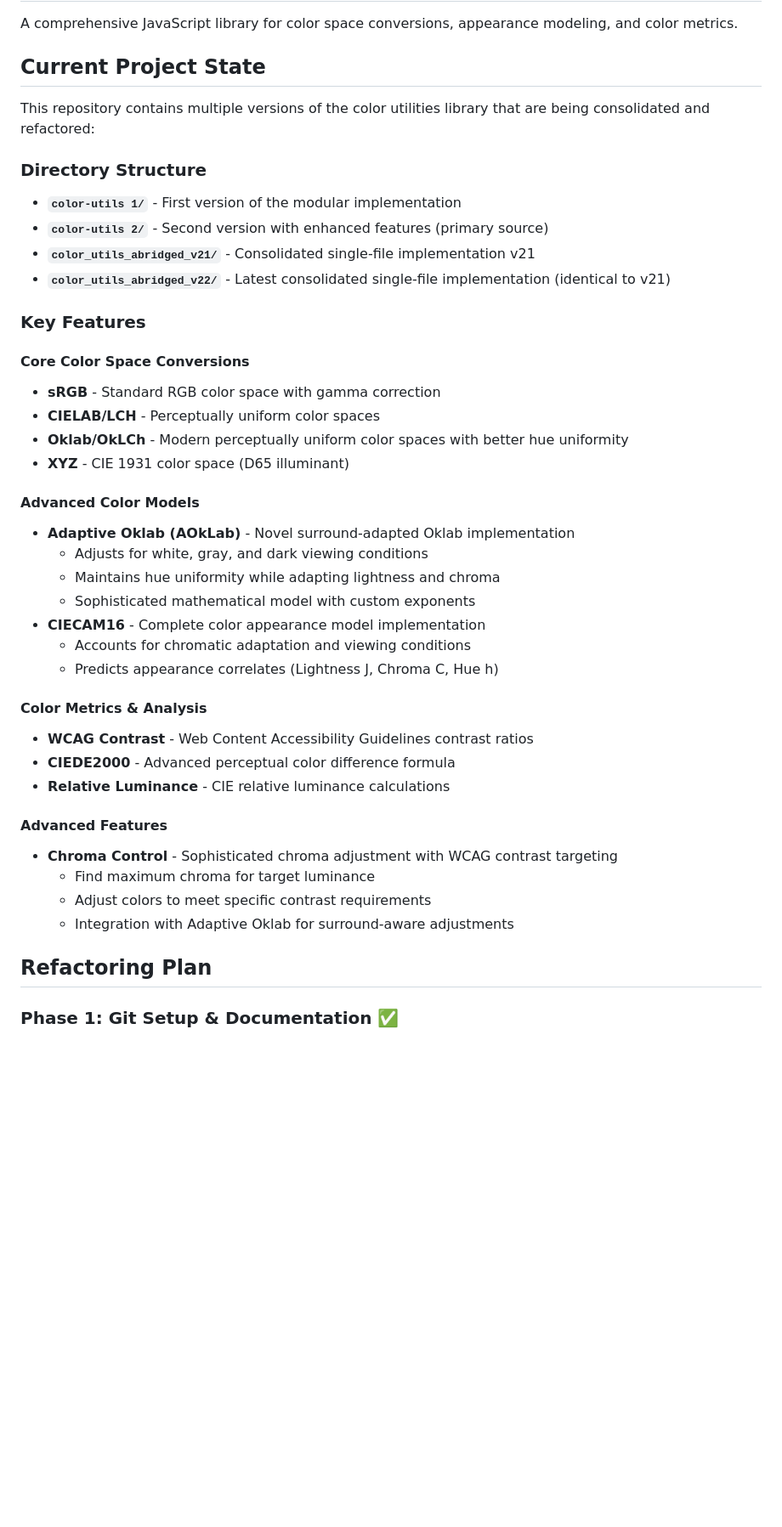
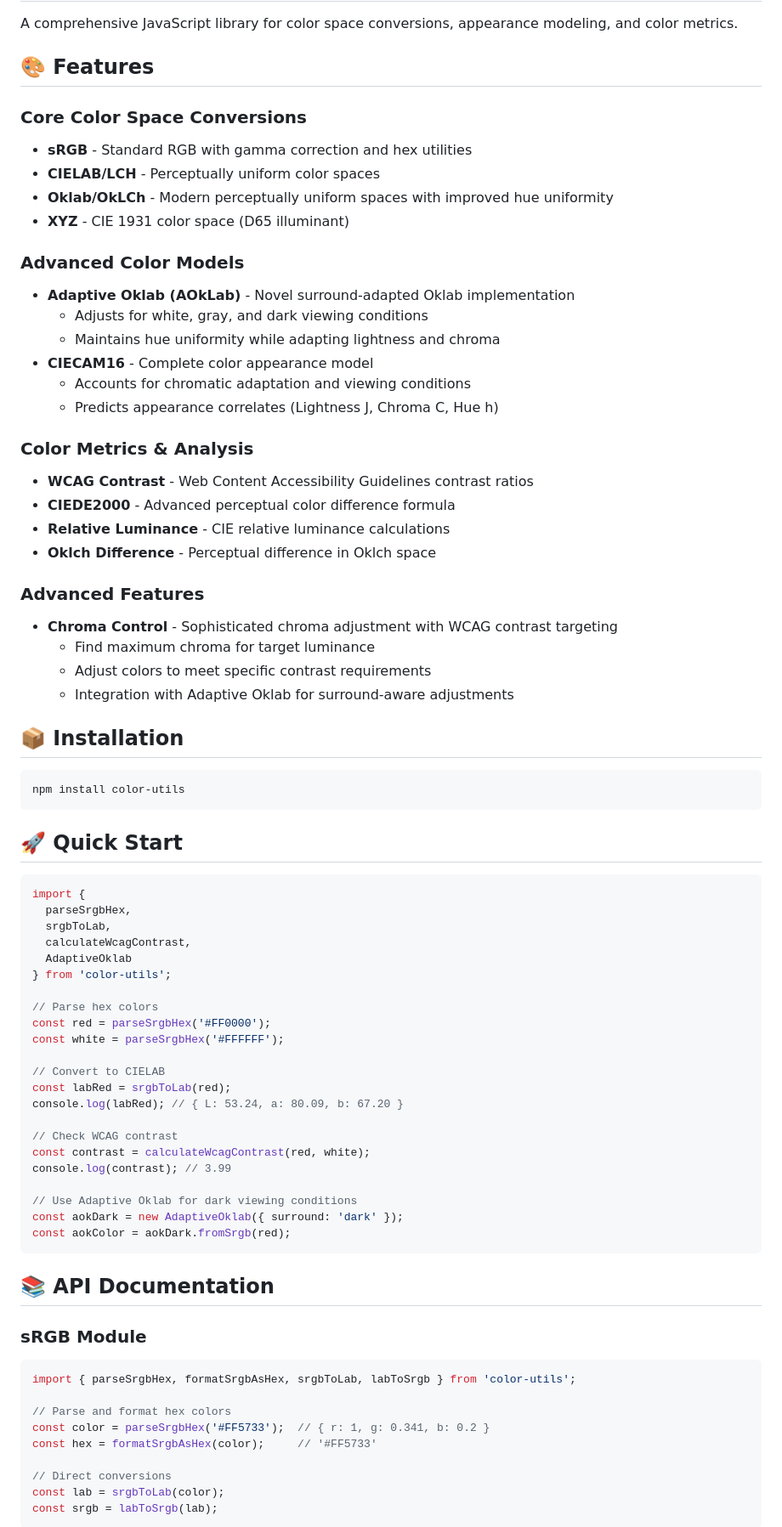
Before and after one commit to markgorzynski/color-utils, a Markdown page: README.md, the part around one of its changes. Shown at 85% size. Rendered like a GitHub page; blank space fills up the shorter version.

````diff
--- a/README.md
+++ b/README.md
@@ -2,45 +2,79 @@
 
 A comprehensive JavaScript library for color space conversions, appearance modeling, and color metrics.
 
-## Current Project State
+## 🎨 Features
 
-This repository contains multiple versions of the color utilities library that are being consolidated and refactored:
-
-### Directory Structure
-
-- **`color-utils 1/`** - First version of the modular implementation
-- **`color-utils 2/`** - Second version with enhanced features (primary source)
-- **`color_utils_abridged_v21/`** - Consolidated single-file implementation v21
-- **`color_utils_abridged_v22/`** - Latest consolidated single-file implementation (identical to v21)
-
-### Key Features
-
-#### Core Color Space Conversions
-- **sRGB** - Standard RGB color space with gamma correction
+### Core Color Space Conversions
+- **sRGB** - Standard RGB with gamma correction and hex utilities
 - **CIELAB/LCH** - Perceptually uniform color spaces
-- **Oklab/OkLCh** - Modern perceptually uniform color spaces with better hue uniformity
+- **Oklab/OkLCh** - Modern perceptually uniform spaces with improved hue uniformity
 - **XYZ** - CIE 1931 color space (D65 illuminant)
 
-#### Advanced Color Models
+### Advanced Color Models
 - **Adaptive Oklab (AOkLab)** - Novel surround-adapted Oklab implementation
   - Adjusts for white, gray, and dark viewing conditions
   - Maintains hue uniformity while adapting lightness and chroma
-  - Sophisticated mathematical model with custom exponents
-- **CIECAM16** - Complete color appearance model implementation
+- **CIECAM16** - Complete color appearance model
   - Accounts for chromatic adaptation and viewing conditions
   - Predicts appearance correlates (Lightness J, Chroma C, Hue h)
 
-#### Color Metrics & Analysis
+### Color Metrics & Analysis
 - **WCAG Contrast** - Web Content Accessibility Guidelines contrast ratios
 - **CIEDE2000** - Advanced perceptual color difference formula
 - **Relative Luminance** - CIE relative luminance calculations
+- **Oklch Difference** - Perceptual difference in Oklch space
 
-#### Advanced Features
+### Advanced Features
 - **Chroma Control** - Sophisticated chroma adjustment with WCAG contrast targeting
   - Find maximum chroma for target luminance
   - Adjust colors to meet specific contrast requirements
   - Integration with Adaptive Oklab for surround-aware adjustments
 
-## Refactoring Plan
+## 📦 Installation
 
-### Phase 1: Git Setup & Documentation ✅
+```bash
+npm install color-utils
+```
+
+## 🚀 Quick Start
+
+```javascript
+import {
+  parseSrgbHex,
+  srgbToLab,
+  calculateWcagContrast,
+  AdaptiveOklab
+} from 'color-utils';
+
+// Parse hex colors
+const red = parseSrgbHex('#FF0000');
+const white = parseSrgbHex('#FFFFFF');
+
+// Convert to CIELAB
+const labRed = srgbToLab(red);
+console.log(labRed); // { L: 53.24, a: 80.09, b: 67.20 }
+
+// Check WCAG contrast
+const contrast = calculateWcagContrast(red, white);
+console.log(contrast); // 3.99
+
+// Use Adaptive Oklab for dark viewing conditions
+const aokDark = new AdaptiveOklab({ surround: 'dark' });
+const aokColor = aokDark.fromSrgb(red);
+```
+
+## 📚 API Documentation
+
+### sRGB Module
+```javascript
+import { parseSrgbHex, formatSrgbAsHex, srgbToLab, labToSrgb } from 'color-utils';
+
+// Parse and format hex colors
+const color = parseSrgbHex('#FF5733');  // { r: 1, g: 0.341, b: 0.2 }
+const hex = formatSrgbAsHex(color);     // '#FF5733'
+
+// Direct conversions
+const lab = srgbToLab(color);
+const srgb = labToSrgb(lab);
+```
+
````
Also changed, not shown: other parts of README.md (+150 -73 lines).
